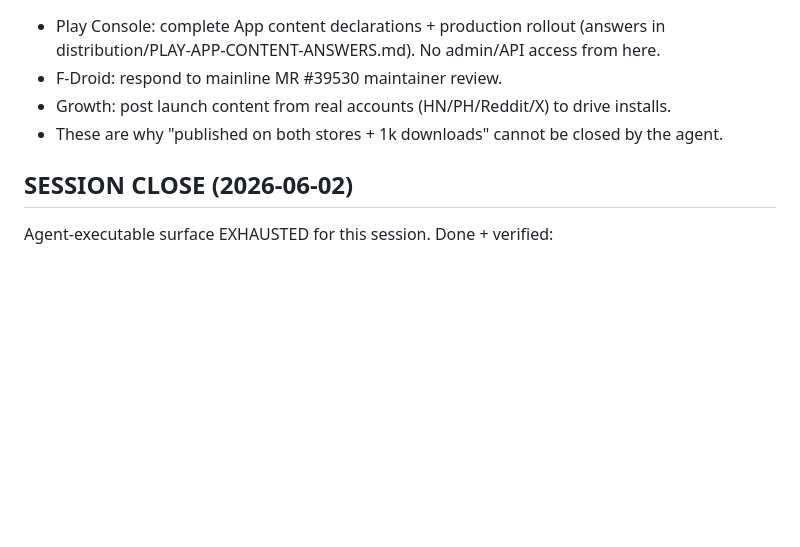
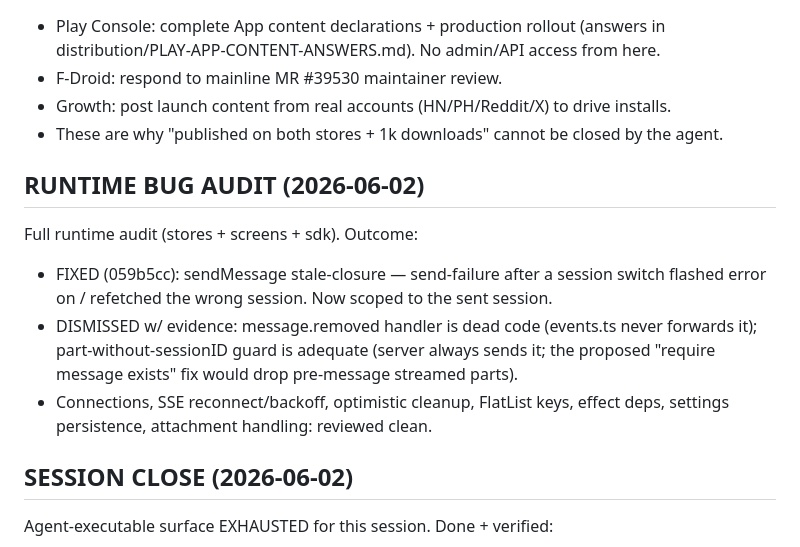
Before and after one commit to Med-amine0/opencode-mobile, a Markdown page: context.md, the part around the change. GitHub-like rendering; blank space fills up the shorter version.

Commit message:
docs(context): record runtime bug audit outcome

```diff
--- a/context.md
+++ b/context.md
@@ -69,6 +69,16 @@ Success = published + functional on BOTH stores AND 1k verified downloads.
 - Growth: post launch content from real accounts (HN/PH/Reddit/X) to drive installs.
 - These are why "published on both stores + 1k downloads" cannot be closed by the agent.
 
+## RUNTIME BUG AUDIT (2026-06-02)
+Full runtime audit (stores + screens + sdk). Outcome:
+- FIXED (059b5cc): sendMessage stale-closure — send-failure after a session switch
+  flashed error on / refetched the wrong session. Now scoped to the sent session.
+- DISMISSED w/ evidence: message.removed handler is dead code (events.ts never
+  forwards it); part-without-sessionID guard is adequate (server always sends it;
+  the proposed "require message exists" fix would drop pre-message streamed parts).
+- Connections, SSE reconnect/backoff, optimistic cleanup, FlatList keys, effect deps,
+  settings persistence, attachment handling: reviewed clean.
+
 ## SESSION CLOSE (2026-06-02)
 Agent-executable surface EXHAUSTED for this session. Done + verified:
 - Goal #1 (no bugs / E2E): ✅ CUA smoke GREEN (run 26803479355). Fixed 2 scope bugs
```
